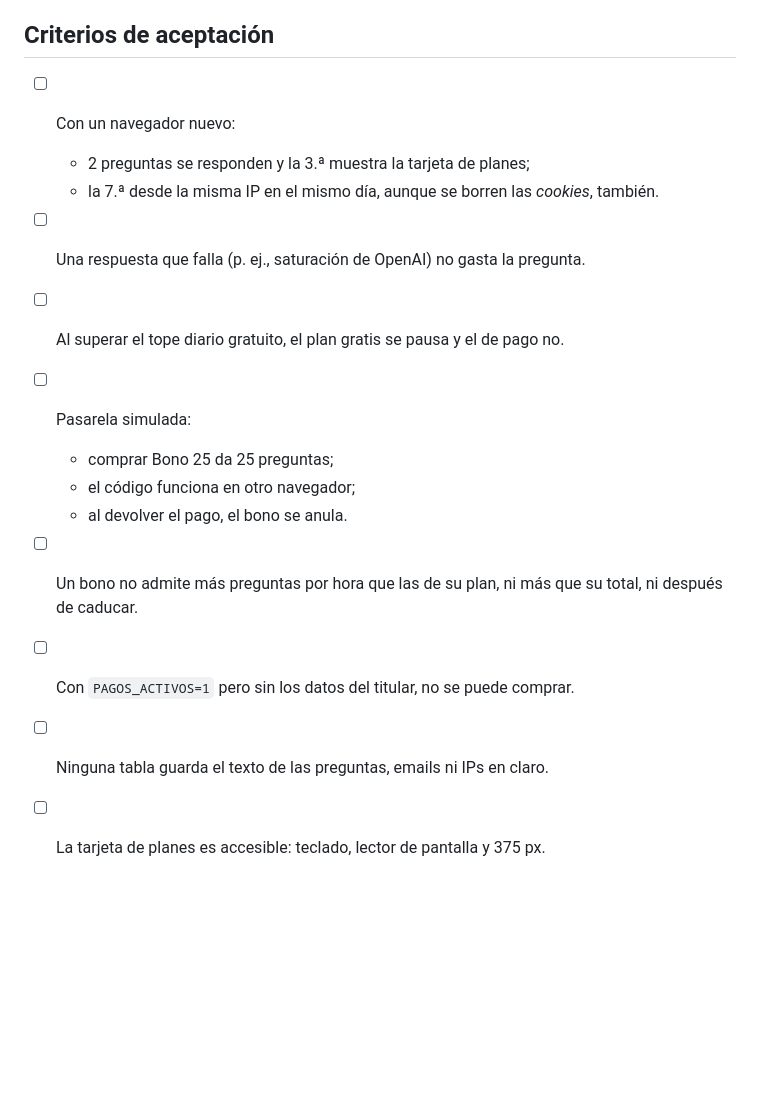
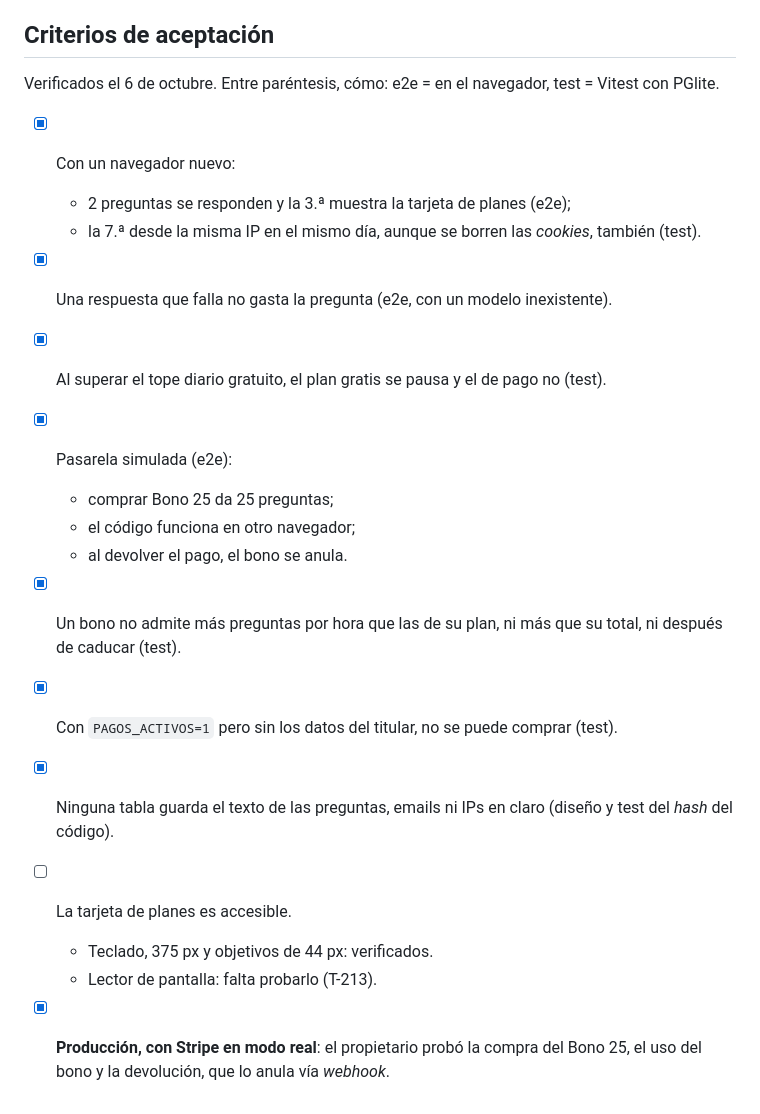
Before and after one commit to paablofraga4/comparador_partidos_politicos_espana, a Markdown page: specs/004-uso-y-bonos/spec.md, the part around the change. Drawn GitHub-style; blank space fills up the shorter version.

Commit message:
docs(spec-004): criterios de aceptación verificados; pagos reales probados en producción
Co-Authored-By: Claude Opus 5.5 <noreply@anthropic.com>

```diff
--- a/specs/004-uso-y-bonos/spec.md
+++ b/specs/004-uso-y-bonos/spec.md
@@ -129,17 +129,25 @@ Si se devuelve un pago desde Stripe, el *webhook* `charge.refunded` anula el bon
   gestoría** antes de activar los pagos.
 
 ## Criterios de aceptación
-- [ ] Con un navegador nuevo:
-  - 2 preguntas se responden y la 3.ª muestra la tarjeta de planes;
-  - la 7.ª desde la misma IP en el mismo día, aunque se borren las *cookies*, también.
-- [ ] Una respuesta que falla (p. ej., saturación de OpenAI) no gasta la pregunta.
-- [ ] Al superar el tope diario gratuito, el plan gratis se pausa y el de pago no.
-- [ ] Pasarela simulada:
+Verificados el 6 de octubre. Entre paréntesis, cómo: e2e = en el navegador, test = Vitest con
+PGlite.
+
+- [x] Con un navegador nuevo:
+  - 2 preguntas se responden y la 3.ª muestra la tarjeta de planes (e2e);
+  - la 7.ª desde la misma IP en el mismo día, aunque se borren las *cookies*, también (test).
+- [x] Una respuesta que falla no gasta la pregunta (e2e, con un modelo inexistente).
+- [x] Al superar el tope diario gratuito, el plan gratis se pausa y el de pago no (test).
+- [x] Pasarela simulada (e2e):
   - comprar Bono 25 da 25 preguntas;
   - el código funciona en otro navegador;
   - al devolver el pago, el bono se anula.
-- [ ] Un bono no admite más preguntas por hora que las de su plan, ni más que su total, ni
-  después de caducar.
-- [ ] Con `PAGOS_ACTIVOS=1` pero sin los datos del titular, no se puede comprar.
-- [ ] Ninguna tabla guarda el texto de las preguntas, emails ni IPs en claro.
-- [ ] La tarjeta de planes es accesible: teclado, lector de pantalla y 375 px.
+- [x] Un bono no admite más preguntas por hora que las de su plan, ni más que su total, ni
+  después de caducar (test).
+- [x] Con `PAGOS_ACTIVOS=1` pero sin los datos del titular, no se puede comprar (test).
+- [x] Ninguna tabla guarda el texto de las preguntas, emails ni IPs en claro (diseño y test del
+  *hash* del código).
+- [ ] La tarjeta de planes es accesible.
+  - Teclado, 375 px y objetivos de 44 px: verificados.
+  - Lector de pantalla: falta probarlo (T-213).
+- [x] **Producción, con Stripe en modo real**: el propietario probó la compra del Bono 25, el
+  uso del bono y la devolución, que lo anula vía *webhook*.
```
